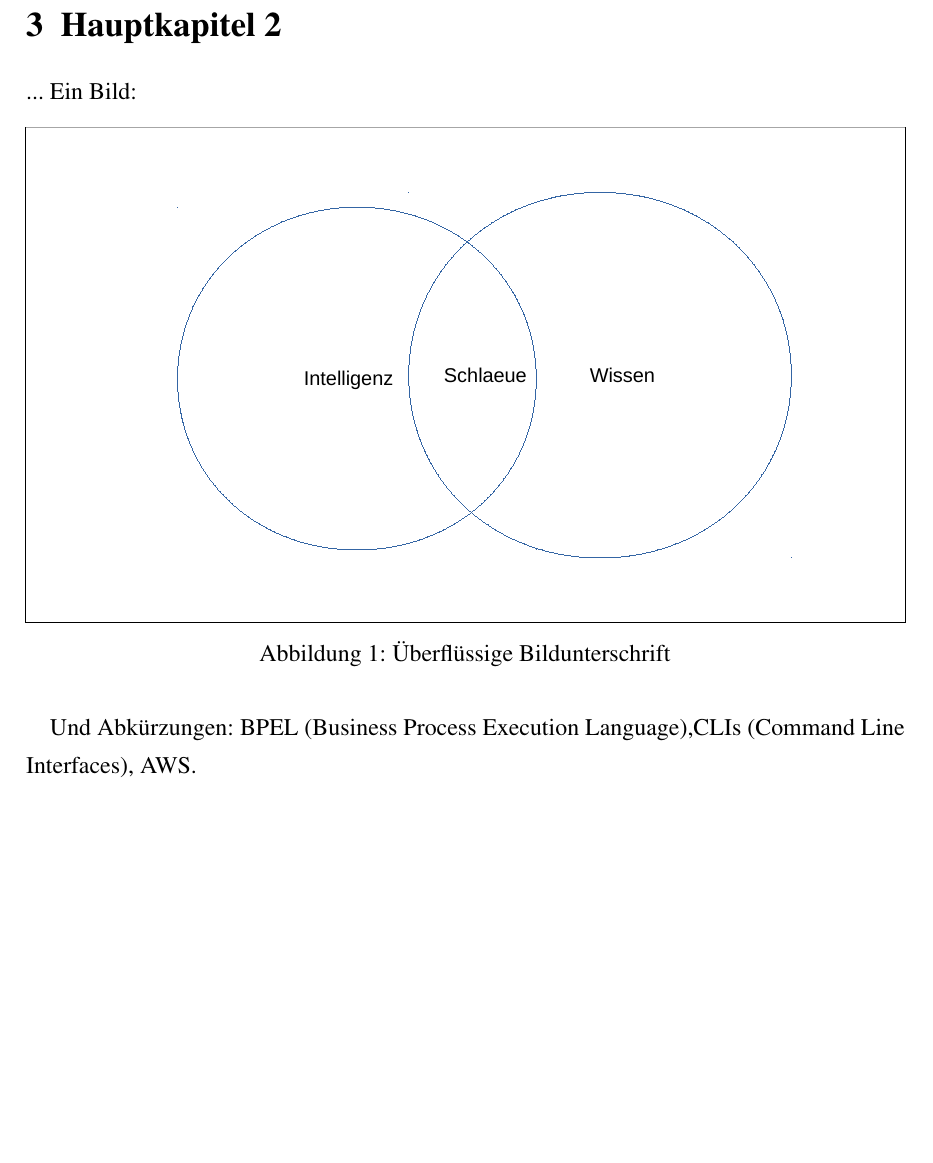
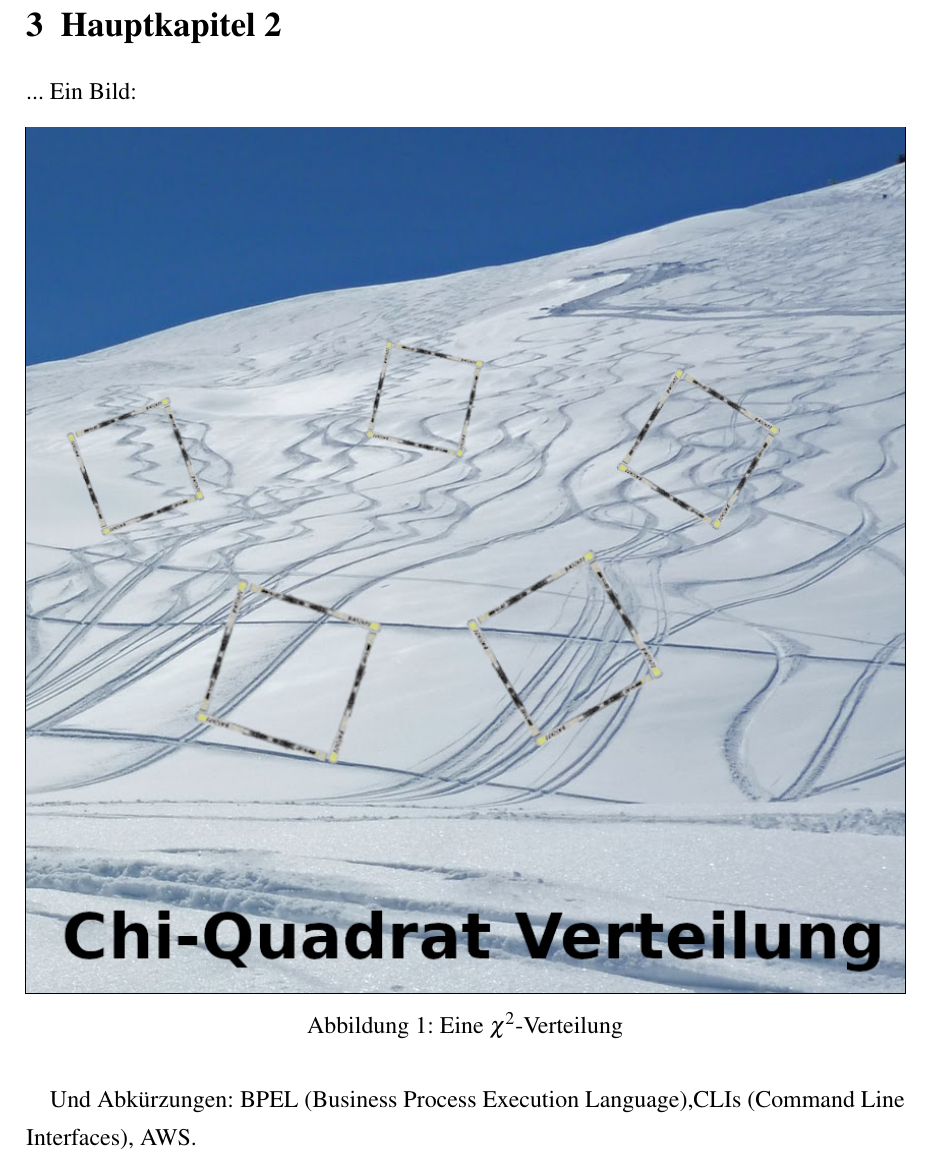
Before and after one commit to duncanturk/haw-hof-bachelor-latex, a LaTeX document (Bachelorarbeit.tex, which reads ba/content.tex): part of page 6 of 9, cut so that both start at the same text, the shorter picture padded with empty space. Compiled offline with pdfLaTeX.

Commit message:
update sample image

```diff
--- a/ba/content.tex
+++ b/ba/content.tex
@@ -9,7 +9,7 @@
 
 \begin{figure}[h]
   \frame{\includegraphics[width=\linewidth]{img/sample}}
-  \caption{Überflüssige Bildunterschrift}\label{img-sample}
+  \caption{Eine $\chi^2$-Verteilung}\label{img-sample}
 \end{figure}
 
 Und Abkürzungen: \gls{bpel},\glspl{cli}, \glstext{aws}.
```
Also changed, not shown: pa/content.tex (+1 -1 lines), img/sample.jpg (added), img/sample.pdf (deleted).
